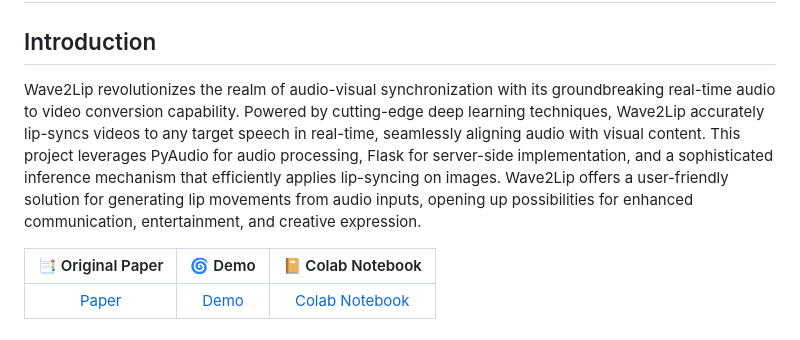
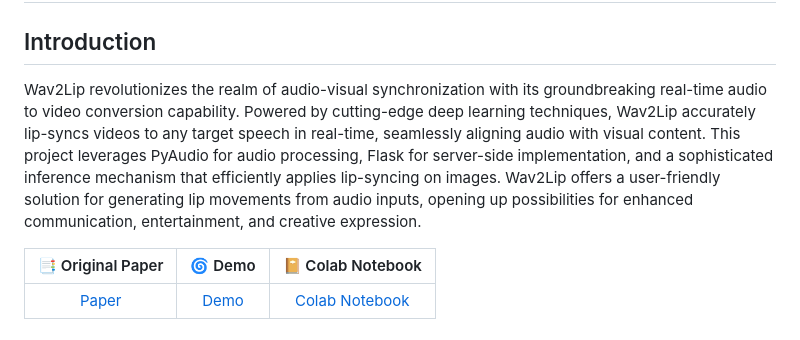
Before and after one commit to devkrish23/realtimeWav2lip, a Markdown page: README.md, the part around the change. Drawn GitHub-style.

```diff
--- a/README.md
+++ b/README.md
@@ -2,7 +2,7 @@
 
 ## Introduction
 
-Wave2Lip revolutionizes the realm of audio-visual synchronization with its groundbreaking real-time audio to video conversion capability. Powered by cutting-edge deep learning techniques, Wave2Lip accurately lip-syncs videos to any target speech in real-time, seamlessly aligning audio with visual content. This project leverages PyAudio for audio processing, Flask for server-side implementation, and a sophisticated inference mechanism that efficiently applies lip-syncing on images. Wave2Lip offers a user-friendly solution for generating lip movements from audio inputs, opening up possibilities for enhanced communication, entertainment, and creative expression.
+Wav2Lip revolutionizes the realm of audio-visual synchronization with its groundbreaking real-time audio to video conversion capability. Powered by cutting-edge deep learning techniques, Wav2Lip accurately lip-syncs videos to any target speech in real-time, seamlessly aligning audio with visual content. This project leverages PyAudio for audio processing, Flask for server-side implementation, and a sophisticated inference mechanism that efficiently applies lip-syncing on images. Wav2Lip offers a user-friendly solution for generating lip movements from audio inputs, opening up possibilities for enhanced communication, entertainment, and creative expression.
 
 | 📑 Original Paper | 🌀 Demo | 📔 Colab Notebook |
 |:-----------------:|:------:|:-----------------:|
```
